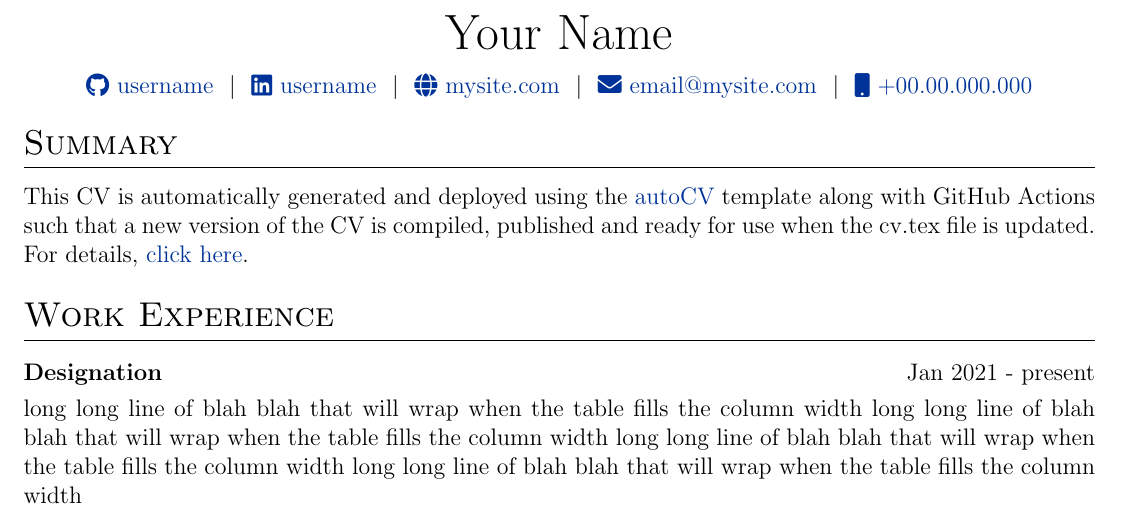
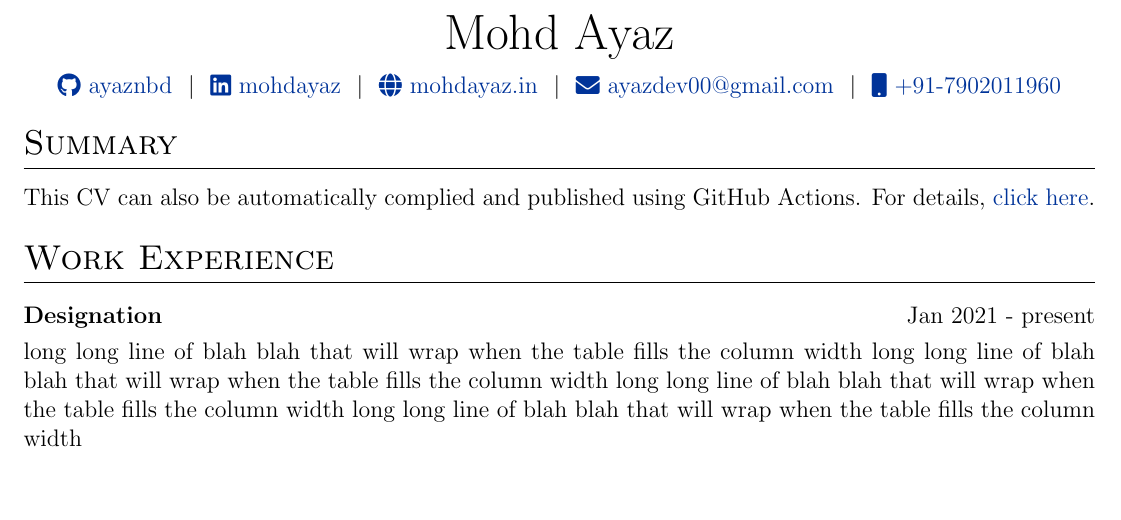
Before and after one commit to ayaznbd/myresume, a LaTeX CV (cv.tex): part of the page, cut at the place of the change, the shorter picture padded with empty space. Compiled offline with pdfLaTeX.

Commit message:
Update cv.tex

```diff
--- a/cv.tex
+++ b/cv.tex
@@ -116,12 +116,12 @@
 % \end{tabularx}
 
 \begin{tabularx}{\linewidth}{@{} C @{}}
-\Huge{Your Name} \\[7.5pt]
-\href{https://github.com/username}{\raisebox{-0.05\height}\faGithub\ username} \ $|$ \
-\href{https://linkedin.com/in/username}{\raisebox{-0.05\height}\faLinkedin\ username} \ $|$ \
-\href{https://mysite.com}{\raisebox{-0.05\height}\faGlobe \ mysite.com} \ $|$ \
-\href{mailto:email@mysite.com}{\raisebox{-0.05\height}\faEnvelope \ email@mysite.com} \ $|$ \
-\href{tel:+000000000000}{\raisebox{-0.05\height}\faMobile \ +00.00.000.000} \\
+\Huge{Mohd Ayaz} \\[7.5pt]
+\href{https://github.com/ayaznbd}{\raisebox{-0.05\height}\faGithub\ ayaznbd} \ $|$ \
+\href{https://www.linkedin.com/in/mohd-ayaz-cse/}{\raisebox{-0.05\height}\faLinkedin\ mohdayaz} \ $|$ \
+\href{https://www.mohdayaz.in/}{\raisebox{-0.05\height}\faGlobe \ mohdayaz.in} \ $|$ \
+\href{mailto:ayazdev00@gmail.com}{\raisebox{-0.05\height}\faEnvelope \ ayazdev00@gmail.com} \ $|$ \
+\href{tel:+917902011960}{\raisebox{-0.05\height}\faMobile \ +91-7902011960} \\
 \end{tabularx}
 
 %----------------------------------------------------------------------------------------
@@ -130,7 +130,7 @@
 
 %Interests/ Keywords/ Summary
 \section{Summary}
-This CV is automatically generated and deployed using the \href{https://github.com/jitinnair1/autoCV}{autoCV} template along with GitHub Actions such that a new version of the CV is compiled, published and ready for use when the cv.tex file is updated. For details, \href{https://github.com/jitinnair1/autoCV}{click here}.
+This CV can also be automatically complied and published using GitHub Actions. For details, \href{https://github.com/jitinnair1/autoCV}{click here}.
 
 %Experience
 \section{Work Experience}
```
